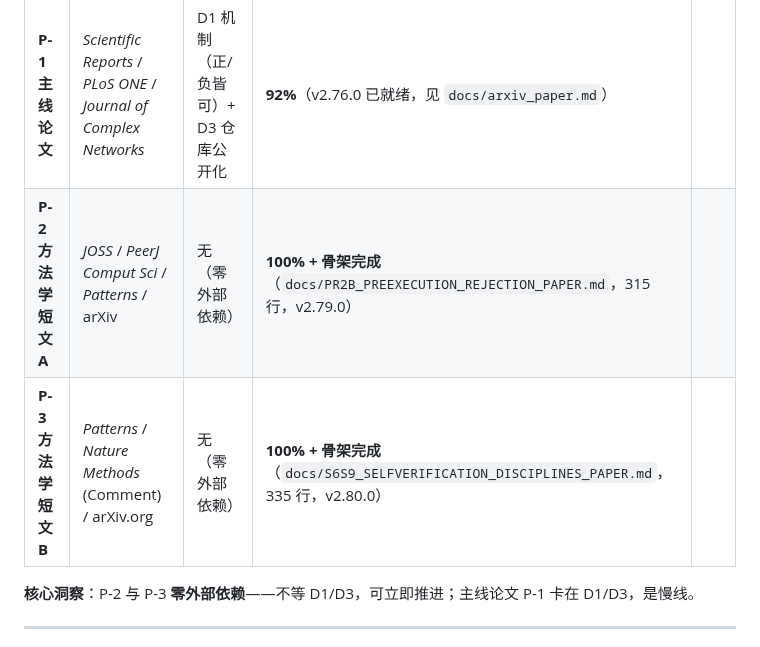
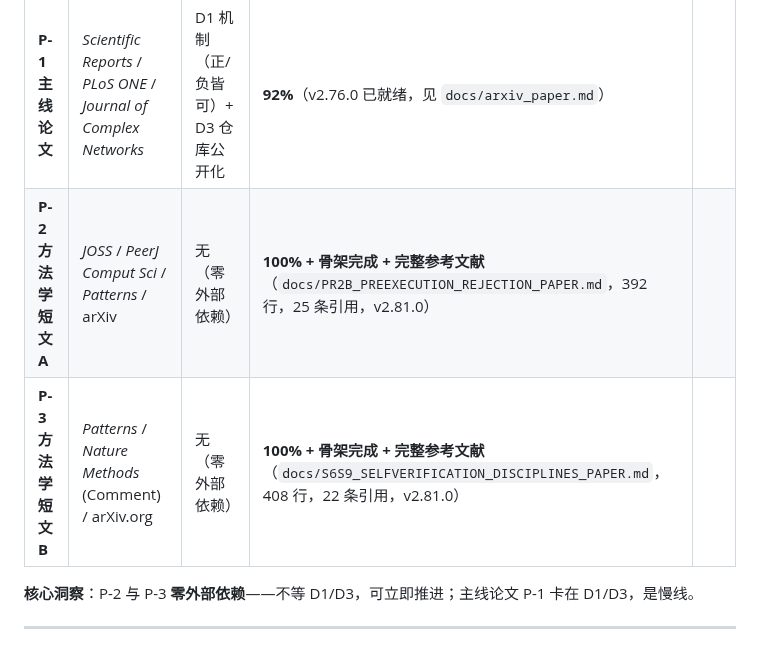
Before and after one commit to lm203688/flybrain-connectome, a Markdown page: docs/PAPER_EXIT_ROADMAP_2026-10-15.md, the part around the change. Drawn GitHub-style.

Commit message:
feat(v2.81.0): P-2/P-3 短文参考文献完善 — arXiv 投稿准备

```diff
--- a/docs/PAPER_EXIT_ROADMAP_2026-10-15.md
+++ b/docs/PAPER_EXIT_ROADMAP_2026-10-15.md
@@ -11,8 +11,8 @@
 | # | 论文单元 | 目标期刊 | 前置条件 | 素材完整度 |
 |---|---|---|---|---|
 | **P-1 主线论文** | *Scientific Reports* / *PLoS ONE* / *Journal of Complex Networks* | D1 机制（正/负皆可）+ D3 仓库公开化 | **92%**（v2.76.0 已就绪，见 `docs/arxiv_paper.md`） |
-| **P-2 方法学短文 A** | *JOSS* / *PeerJ Comput Sci* / *Patterns* / arXiv | 无（零外部依赖） | **100% + 骨架完成**（`docs/PR2B_PREEXECUTION_REJECTION_PAPER.md`，315 行，v2.79.0） |
-| **P-3 方法学短文 B** | *Patterns* / *Nature Methods* (Comment) / arXiv.org | 无（零外部依赖） | **100% + 骨架完成**（`docs/S6S9_SELFVERIFICATION_DISCIPLINES_PAPER.md`，335 行，v2.80.0） |
+| **P-2 方法学短文 A** | *JOSS* / *PeerJ Comput Sci* / *Patterns* / arXiv | 无（零外部依赖） | **100% + 骨架完成 + 完整参考文献**（`docs/PR2B_PREEXECUTION_REJECTION_PAPER.md`，392 行，25 条引用，v2.81.0） |
+| **P-3 方法学短文 B** | *Patterns* / *Nature Methods* (Comment) / arXiv.org | 无（零外部依赖） | **100% + 骨架完成 + 完整参考文献**（`docs/S6S9_SELFVERIFICATION_DISCIPLINES_PAPER.md`，408 行，22 条引用，v2.81.0） |
 
 **核心洞察**：P-2 与 P-3 **零外部依赖**——不等 D1/D3，可立即推进；主线论文 P-1 卡在 D1/D3，是慢线。
 
```
